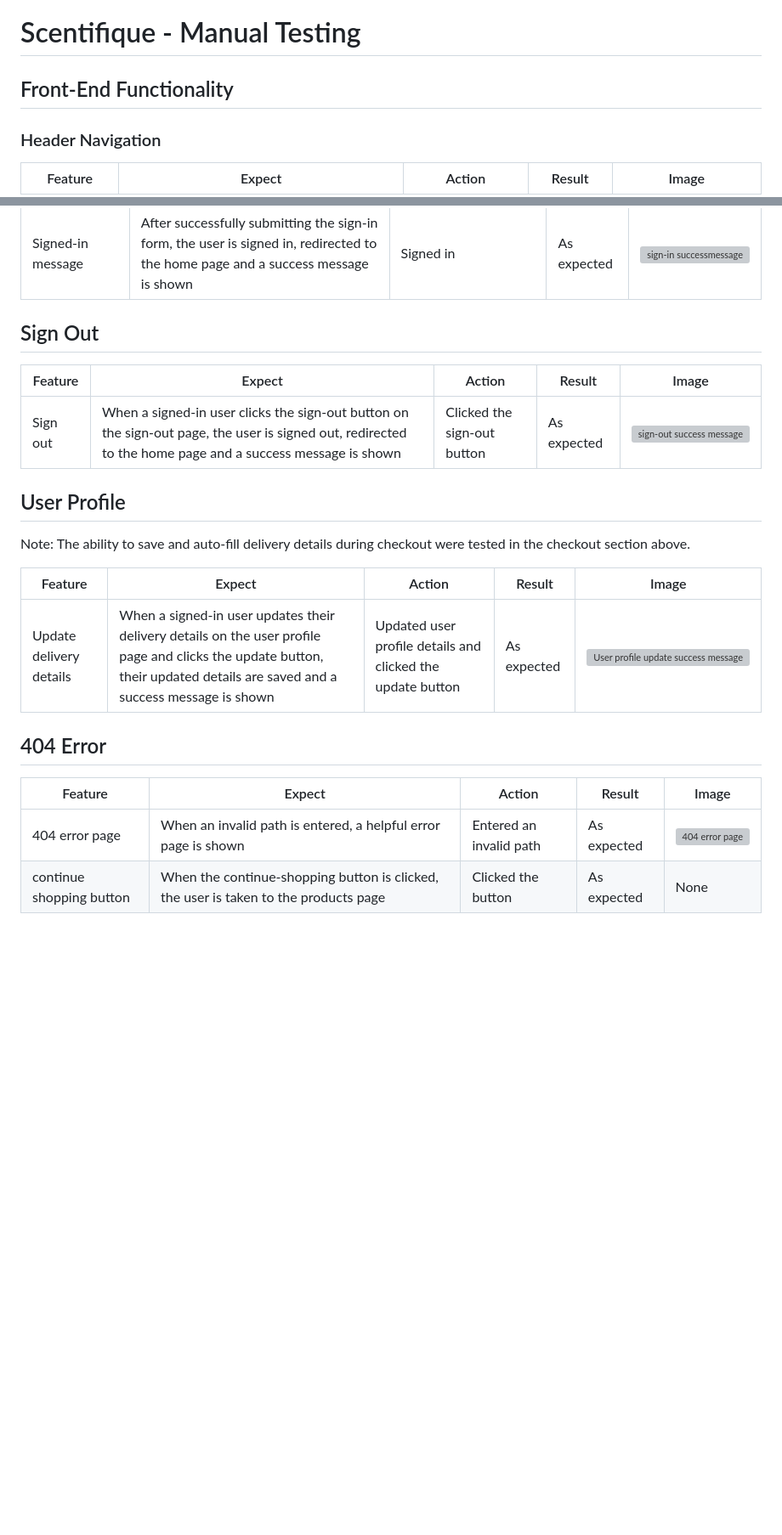
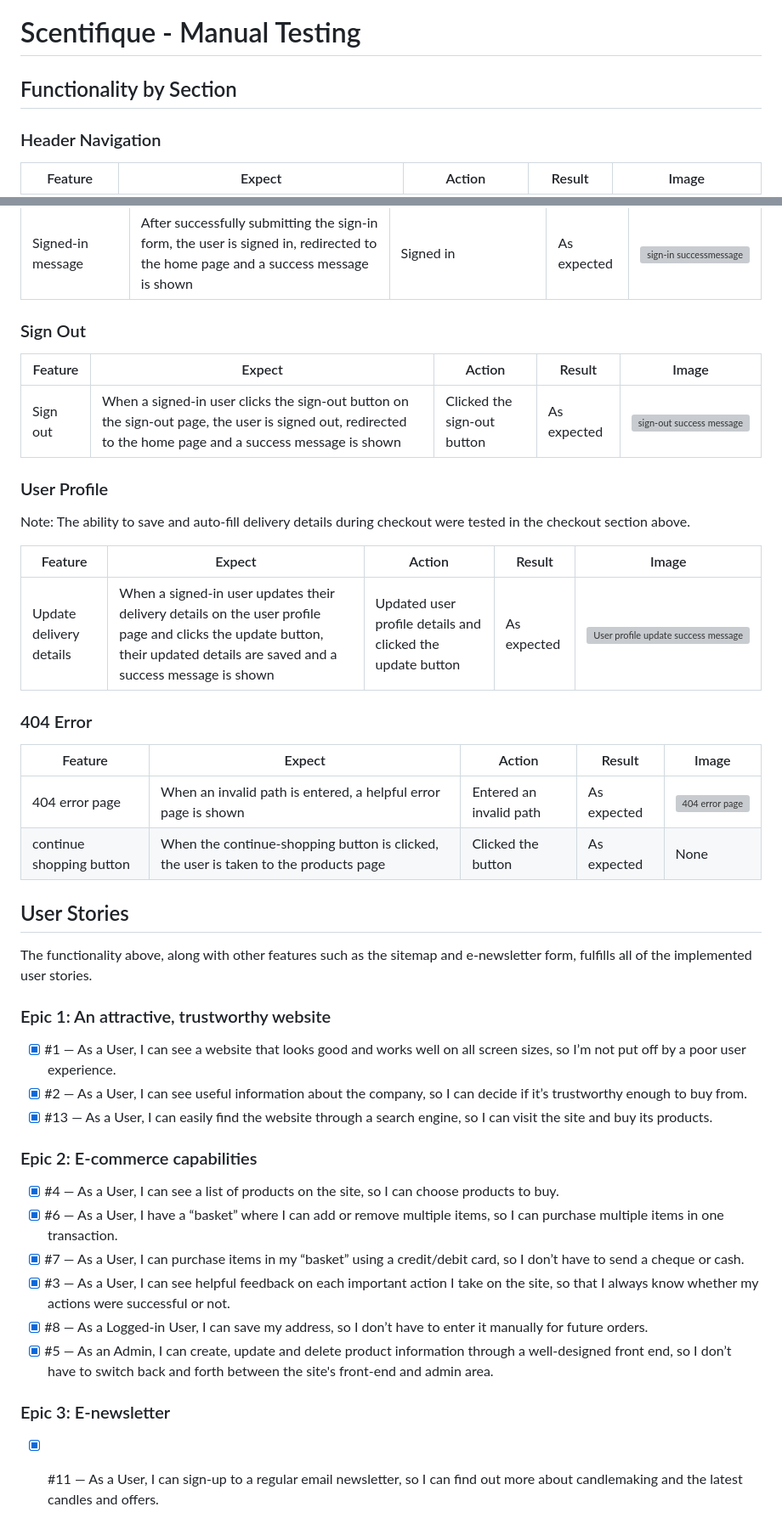
Before and after one commit to John-Kingham/scentifique, a Markdown page: docs/TESTING.md, 2 parts joined by grey strips. Shown at 85% size. GitHub-like rendering; blank space fills up the shorter version; grey boxes are pictures that could not be loaded.

Commit message:
docs: add user stories to testing.md

```diff
--- a/docs/TESTING.md
+++ b/docs/TESTING.md
@@ -1,6 +1,6 @@
 # Scentifique - Manual Testing
 
-## Front-End Functionality
+## Functionality by Section
 
 ### Header Navigation
 
@@ -108,13 +108,13 @@ Note: New user confirmation emails are not implemented as they're outside the pr
 |Sign-in invalid user validation|When the sign-in form is submitted with invalid user data, a validation message is shown and the form is not submitted|Tried submitting the sign-in form with invalid user data|As expected|![Sig-in with invalid data](./images/testing/sign-in-invalid-data.png)|
 |Signed-in message|After successfully submitting the sign-in form, the user is signed in, redirected to the home page and a success message is shown|Signed in|As expected|![sign-in successmessage](./images/testing/sign-in-success.png)|
 
-## Sign Out
+### Sign Out
 
 |Feature|Expect|Action|Result|Image|
 |---|---|---|---|---|
 |Sign out|When a signed-in user clicks the sign-out button on the sign-out page, the user is signed out, redirected to the home page and a success message is shown|Clicked the sign-out button|As expected|![sign-out success message](./images/testing/sign-out-success.png)|
 
-## User Profile
+### User Profile
 
 Note: The ability to save and auto-fill delivery details during checkout were tested in the checkout section above.
 
@@ -122,9 +122,29 @@ Note: The ability to save and auto-fill delivery details during checkout were te
 |---|---|---|---|---|
 |Update delivery details|When a signed-in user updates their delivery details on the user profile page and clicks the update button, their updated details are saved and a success message is shown|Updated user profile details and clicked the update button|As expected|![User profile update success message](./images/testing/user-profile-update-success.png)|
 
-## 404 Error
+### 404 Error
 
 |Feature|Expect|Action|Result|Image|
 |---|---|---|---|---|
 |404 error page|When an invalid path is entered, a helpful error page is shown|Entered an invalid path|As expected|![404 error page](./images/testing/404-error-page.png)|
 |continue shopping button|When the continue-shopping button is clicked, the user is taken to the products page|Clicked the button|As expected|None|
+
+## User Stories
+
+The functionality above, along with other features such as the sitemap and e-newsletter form, fulfills all of the implemented user stories.
+
+### Epic 1: An attractive, trustworthy website
+- [x] #1 — As a User, I can see a website that looks good and works well on all screen sizes, so I’m not put off by a poor user experience.
+- [x] #2 — As a User, I can see useful information about the company, so I can decide if it’s trustworthy enough to buy from.
+- [x] #13 — As a User, I can easily find the website through a search engine, so I can visit the site and buy its products.
+
+### Epic 2: E-commerce capabilities
+- [x] #4 — As a User, I can see a list of products on the site, so I can choose products to buy.
+- [x] #6 — As a User, I have a “basket” where I can add or remove multiple items, so I can purchase multiple items in one transaction.
+- [x] #7 — As a User, I can purchase items in my “basket” using a credit/debit card, so I don’t have to send a cheque or cash.
+- [x] #3 — As a User, I can see helpful feedback on each important action I take on the site, so that I always know whether my actions were successful or not.
+- [x] #8 — As a Logged-in User, I can save my address, so I don’t have to enter it manually for future orders.
+- [x] #5 — As an Admin, I can create, update and delete product information through a well-designed front end, so I don’t have to switch back and forth between the site's front-end and admin area.
+
+### Epic 3: E-newsletter
+- [x] #11 — As a User, I can sign-up to a regular email newsletter, so I can find out more about candlemaking and the latest candles and offers.
```
Also changed, not shown: other parts of docs/TESTING.md (+10 -10 lines).
